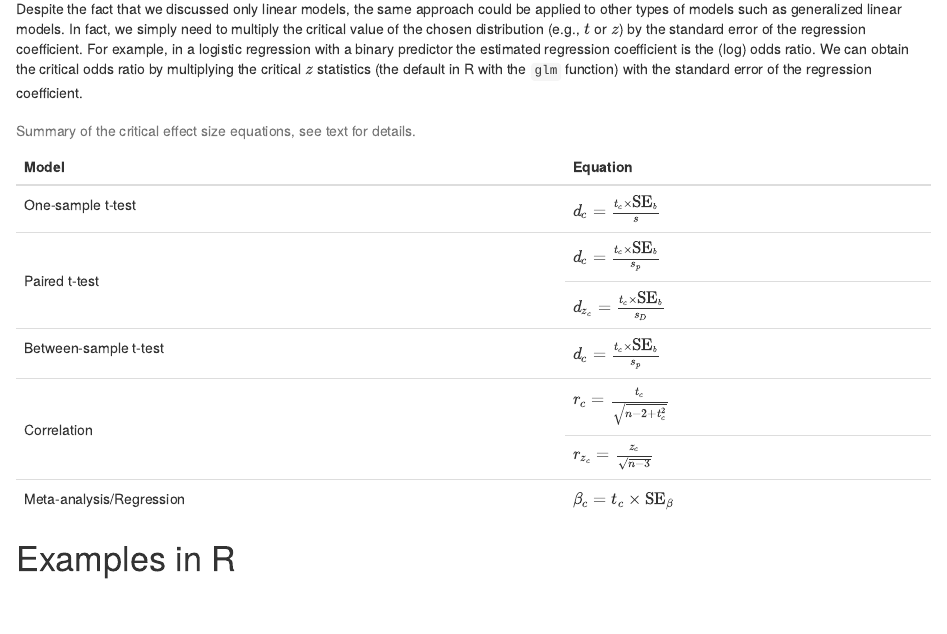
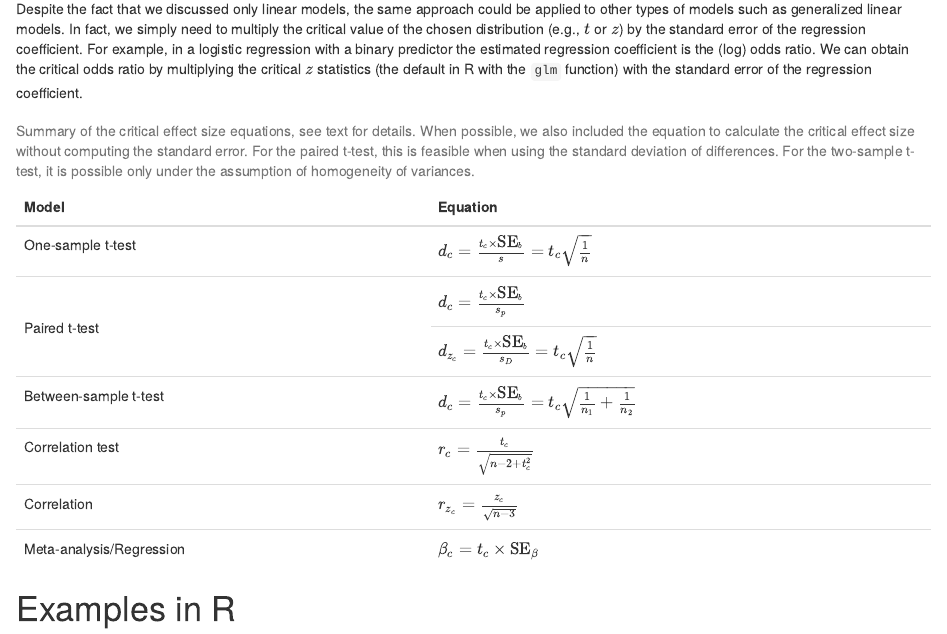
Before and after one commit to psicostat/criticalESvalue, an R Markdown document (paper/paper.Rmd): the page in a window 1100 px wide, from 6110 px down. Rendered offline with R 4.5, knitr and Pandoc, with nearby package versions; some code elsewhere in the file could not run offline; a font, style sheet, LaTeX package, included part or bibliography that could not be used is replaced or left out.

Commit message:
adding equations with only sample size in the table

````diff
--- a/paper/paper.Rmd
+++ b/paper/paper.Rmd
@@ -269,28 +269,26 @@ Meta-analysis allows to pool information from multiple studies related to a spec
 
 Despite the fact that we discussed only linear models, the same approach could be applied to other types of models such as generalized linear models. In fact, we simply need to multiply the critical value of the chosen distribution (e.g., $t$ or $z$) by the standard error of the regression coefficient. For example, in a logistic regression with a binary predictor the estimated regression coefficient is the (log) odds ratio. We can obtain the critical odds ratio by multiplying the critical $z$ statistics (the default in R with the `glm` function) with the standard error of the regression coefficient.
 
-
-
-```{r eqsummary, echo=FALSE, tab.cap="Summary of the critical effect size equations, see text for details."}
+```{r eqsummary, echo=FALSE, tab.cap="Summary of the critical effect size equations, see text for details. When possible, we also included the equation to calculate the critical effect size without computing the standard error. For the paired t-test, this is feasible when using the standard deviation of differences. For the two-sample t-test, it is possible only under the assumption of homogeneity of variances."}
 library(kableExtra)
 
 eqs <- data.frame(
   stringsAsFactors = FALSE,
-             Model = c("One-sample t-test",
-                       "Paired t-test","Paired t-test","Between-sample t-test",
-                       "Correlation","Correlation","Meta-analysis/Regression"),
-         Numerator = c("$b_c = t_c \\times \\mbox{SE}_b$","$b_c = t_c \\times \\mbox{SE}_b$",
-                       "$b_{z_c} = t_c \\times \\mbox{SE}_b$",
-                       "$b_c = t_c \\times \\mbox{SE}_b$",
-                       "$r_c = \\frac{t_c}{\\sqrt{n - 2 + t^2_c}}$","$r_{z_c} = \\frac{z_c}{\\sqrt{n - 3}}$",
-                       "$\\beta_c = t_c \\times \\mbox{SE}_{\\beta}$"),
-       Denominator = c("$s$", NA, "$s_D$", "$s_p$", NA, NA, NA),
-          Equation = c("$d_c = \\frac{t_c \\times \\mbox{SE}_b}{s}$",
-                       "$d_c = \\frac{t_c \\times \\mbox{SE}_b}{s_p}$",
-                       "$d_{z_c} = \\frac{t_c \\times \\mbox{SE}_b}{s_D}$",
-                       "$d_c = \\frac{t_c \\times \\mbox{SE}_b}{s_p}$",
-                       "$r_c = \\frac{t_c}{\\sqrt{n - 2 + t^2_c}}$","$r_{z_c} = \\frac{z_c}{\\sqrt{n - 3}}$",
-                       "$\\beta_c = t_c \\times \\mbox{SE}_{\\beta}$")
+  Model = c("One-sample t-test",
+            "Paired t-test","Paired t-test","Between-sample t-test",
+            "Correlation test","Correlation","Meta-analysis/Regression"),
+  Numerator = c("$b_c = t_c \\times \\mbox{SE}_b$","$b_c = t_c \\times \\mbox{SE}_b$",
+                "$b_{z_c} = t_c \\times \\mbox{SE}_b$",
+                "$b_c = t_c \\times \\mbox{SE}_b$",
+                "$r_c = \\frac{t_c}{\\sqrt{n - 2 + t^2_c}}$","$r_{z_c} = \\frac{z_c}{\\sqrt{n - 3}}$",
+                "$\\beta_c = t_c \\times \\mbox{SE}_{\\beta}$"),
+  Denominator = c("$s$", NA, "$s_D$", "$s_p$", NA, NA, NA),
+  Equation = c("$d_c = \\frac{t_c \\times \\mbox{SE}_b}{s} = t_c\\sqrt{\\frac{1}{n}}$",
+               "$d_c = \\frac{t_c \\times \\mbox{SE}_b}{s_p}$",
+               "$d_{z_c} = \\frac{t_c \\times \\mbox{SE}_b}{s_D} = t_c\\sqrt{\\frac{1}{n}}$",
+               "$d_c = \\frac{t_c \\times \\mbox{SE}_b}{s_p} = t_c\\sqrt{\\frac{1}{n_1} + \\frac{1}{n_2}}$",
+               "$r_c = \\frac{t_c}{\\sqrt{n - 2 + t^2_c}}$","$r_{z_c} = \\frac{z_c}{\\sqrt{n - 3}}$",
+               "$\\beta_c = t_c \\times \\mbox{SE}_{\\beta}$")
 )
 
 eqs |>
````
Also changed, not shown: paper/paper.pdf, paper/paper.tex.
